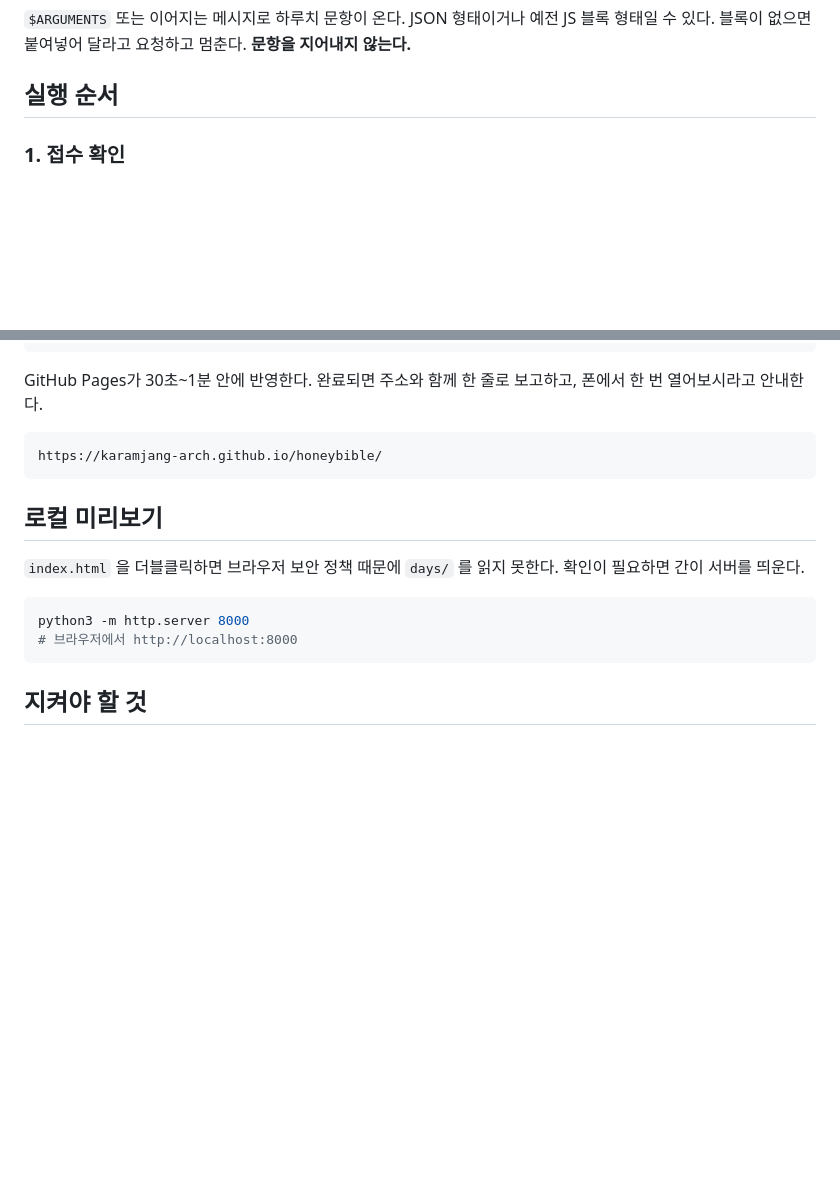
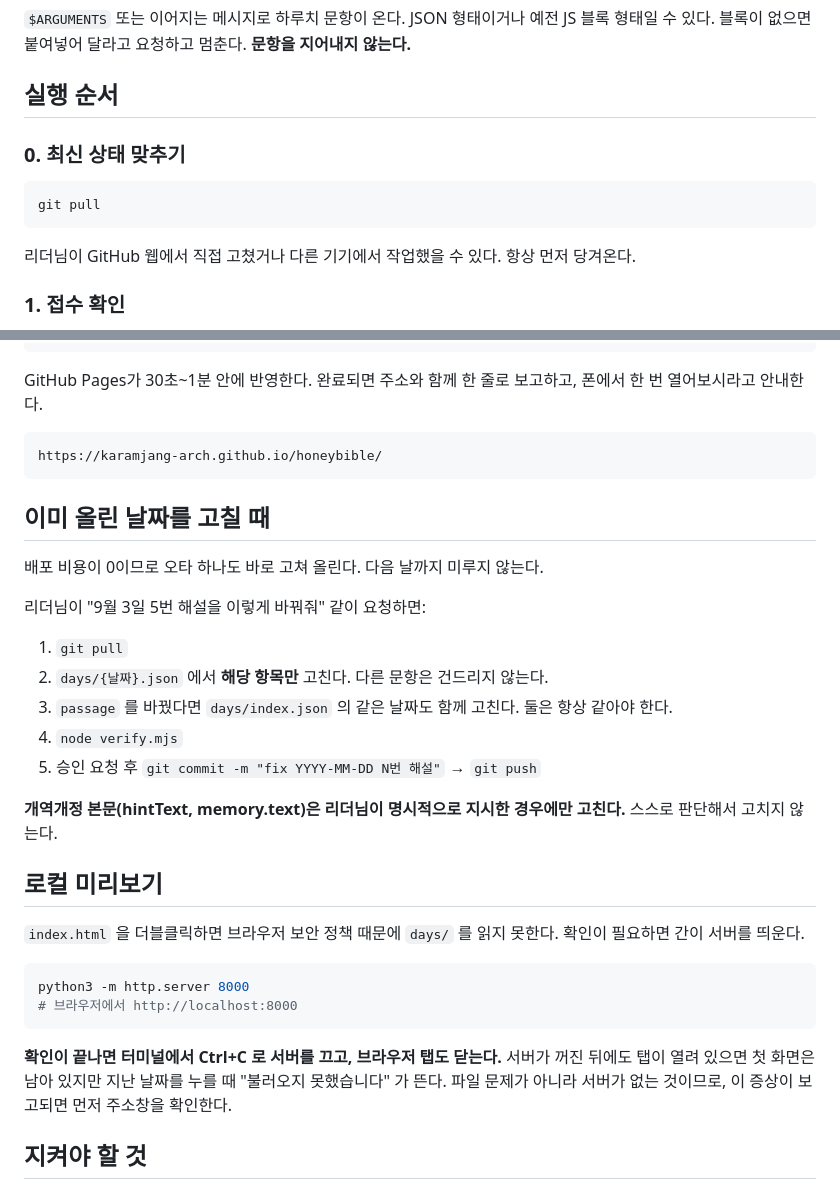
Before and after one commit to karamjang-arch/honeybible, a Markdown page: .claude/commands/honey.md, 2 parts joined by grey strips. GitHub-like rendering; blank space fills up the shorter version.

````diff
--- a/.claude/commands/honey.md
+++ b/.claude/commands/honey.md
@@ -12,6 +12,14 @@ description: 꿀퀴즈 하루치를 days/ 에 추가하고, 검증하고, 승인
 블록이 없으면 붙여넣어 달라고 요청하고 멈춘다. **문항을 지어내지 않는다.**
 
 ## 실행 순서
+
+### 0. 최신 상태 맞추기
+
+```bash
+git pull
+```
+
+리더님이 GitHub 웹에서 직접 고쳤거나 다른 기기에서 작업했을 수 있다. 항상 먼저 당겨온다.
 
 ### 1. 접수 확인
 - 날짜를 읽는다.
@@ -90,6 +98,20 @@ GitHub Pages가 30초~1분 안에 반영한다. 완료되면 주소와 함께
 https://karamjang-arch.github.io/honeybible/
 ```
 
+## 이미 올린 날짜를 고칠 때
+
+배포 비용이 0이므로 오타 하나도 바로 고쳐 올린다. 다음 날까지 미루지 않는다.
+
+리더님이 "9월 3일 5번 해설을 이렇게 바꿔줘" 같이 요청하면:
+
+1. `git pull`
+2. `days/{날짜}.json` 에서 **해당 항목만** 고친다. 다른 문항은 건드리지 않는다.
+3. `passage` 를 바꿨다면 `days/index.json` 의 같은 날짜도 함께 고친다. 둘은 항상 같아야 한다.
+4. `node verify.mjs`
+5. 승인 요청 후 `git commit -m "fix YYYY-MM-DD N번 해설"` → `git push`
+
+**개역개정 본문(hintText, memory.text)은 리더님이 명시적으로 지시한 경우에만 고친다.** 스스로 판단해서 고치지 않는다.
+
 ## 로컬 미리보기
 
 `index.html` 을 더블클릭하면 브라우저 보안 정책 때문에 `days/` 를 읽지 못한다. 확인이 필요하면 간이 서버를 띄운다.
@@ -99,6 +121,9 @@ python3 -m http.server 8000
 # 브라우저에서 http://localhost:8000
 ```
 
+**확인이 끝나면 터미널에서 Ctrl+C 로 서버를 끄고, 브라우저 탭도 닫는다.**
+서버가 꺼진 뒤에도 탭이 열려 있으면 첫 화면은 남아 있지만 지난 날짜를 누를 때 "불러오지 못했습니다" 가 뜬다. 파일 문제가 아니라 서버가 없는 것이므로, 이 증상이 보고되면 먼저 주소창을 확인한다.
+
 ## 지켜야 할 것
 
 - 개역개정 본문(`hintText`, `memory.text`)은 한 글자도 수정하지 않는다. 오류가 의심되면 고치지 말고 보고한다.
````
